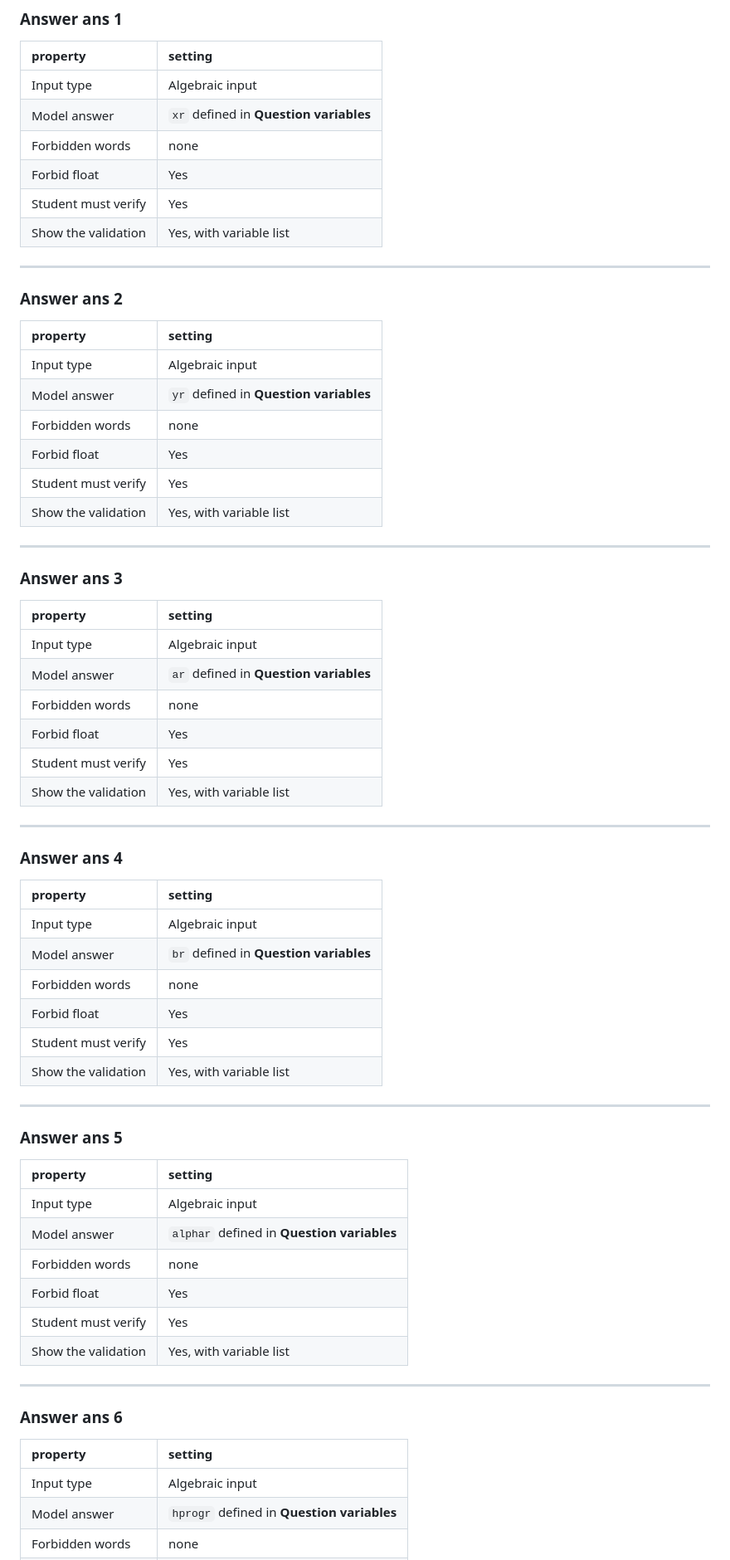
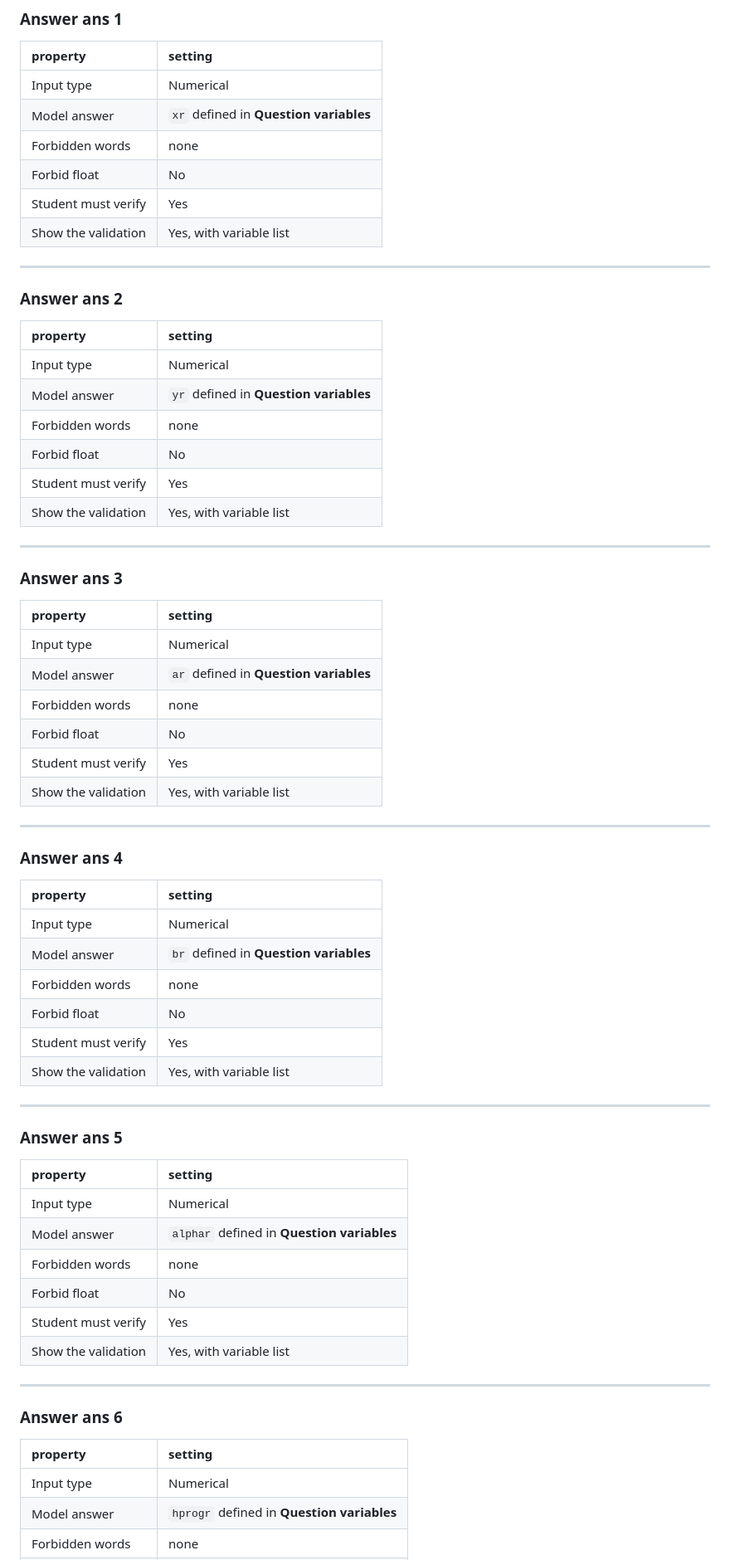
Before and after one commit to IDIAMath/WP-MATH-MA, a Markdown page: docs/multidimensional_functions/3D_curve_matching_elliptic_helix.md, the part around the change printed below. Shown: that part at 83% size. GitHub-like rendering.

```diff
--- a/docs/multidimensional_functions/3D_curve_matching_elliptic_helix.md
+++ b/docs/multidimensional_functions/3D_curve_matching_elliptic_helix.md
@@ -174,56 +178,56 @@ var board = JXG.JSXGraph.initBoard(divid,{boundingbox : [-10, 10, 10,-10], axis:
 ### Answer ans 1
 |property | setting|
 |:---|:---|
-|Input type | Algebraic input|
+|Input type | Numerical|
 |Model answer | `xr` defined in **Question variables** |
 | Forbidden words | none |
-| Forbid float | Yes |
+| Forbid float | No |
 | Student must verify | Yes |
 | Show the validation | Yes, with variable list|
 ---
 ### Answer ans 2
 |property | setting|
 |:---|:---|
-|Input type | Algebraic input|
+|Input type | Numerical|
 |Model answer | `yr` defined in **Question variables** |
 | Forbidden words | none |
-| Forbid float | Yes |
+| Forbid float | No |
 | Student must verify | Yes |
 | Show the validation | Yes, with variable list|
 ---
 ### Answer ans 3
 |property | setting|
 |:---|:---|
-|Input type | Algebraic input|
+|Input type | Numerical|
 |Model answer | `ar` defined in **Question variables** |
 | Forbidden words | none |
-| Forbid float | Yes |
+| Forbid float | No |
 | Student must verify | Yes |
 | Show the validation | Yes, with variable list|
 ---
 ### Answer ans 4
 |property | setting|
 |:---|:---|
-|Input type | Algebraic input|
+|Input type | Numerical|
 |Model answer | `br` defined in **Question variables** |
 | Forbidden words | none |
-| Forbid float | Yes |
+| Forbid float | No |
 | Student must verify | Yes |
 | Show the validation | Yes, with variable list|
 ---
 ### Answer ans 5
 |property | setting|
 |:---|:---|
-|Input type | Algebraic input|
+|Input type | Numerical|
 |Model answer | `alphar` defined in **Question variables** |
 | Forbidden words | none |
-| Forbid float | Yes |
+| Forbid float | No |
 | Student must verify | Yes |
 | Show the validation | Yes, with variable list|
 ---
 ### Answer ans 6
 |property | setting|
 |:---|:---|
-|Input type | Algebraic input|
+|Input type | Numerical|
 |Model answer | `hprogr` defined in **Question variables** |
 | Forbidden words | none |
```
Also changed, not shown: other parts of docs/multidimensional_functions/3D_curve_matching_elliptic_helix.md (+41 -37 lines).
